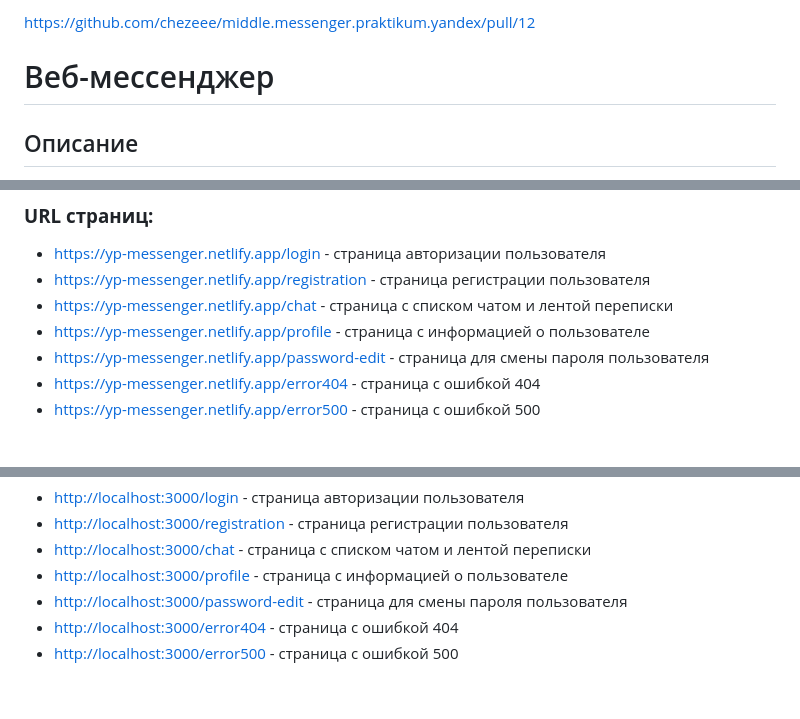
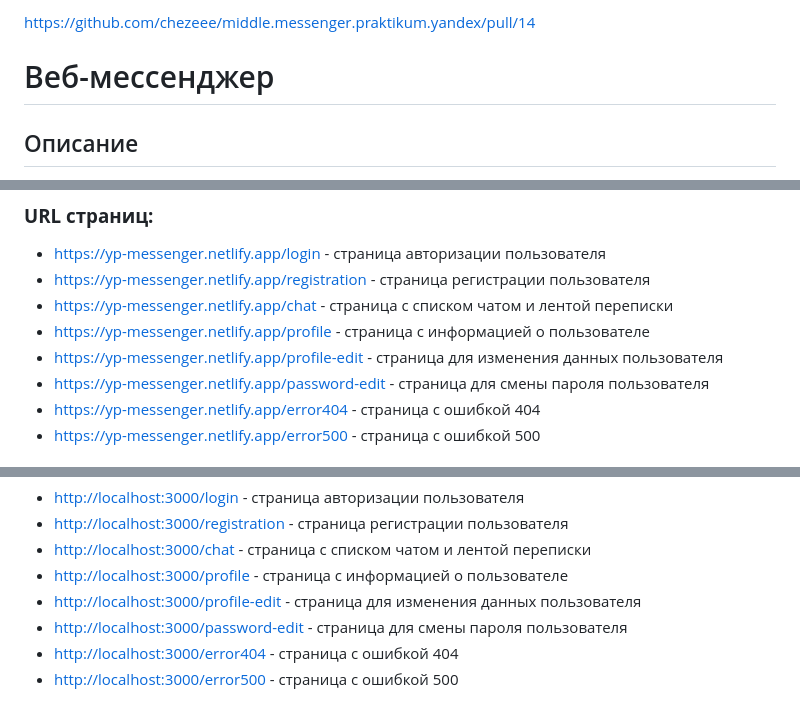
Before and after one commit to chezeee/middle.messenger.praktikum.yandex, a Markdown page: README.md, 3 parts joined by grey strips. Drawn GitHub-style.

```diff
--- a/README.md
+++ b/README.md
@@ -1,4 +1,4 @@
-<https://github.com/chezeee/middle.messenger.praktikum.yandex/pull/12>
+https://github.com/chezeee/middle.messenger.praktikum.yandex/pull/14
 
 # Веб-мессенджер
 
@@ -39,6 +39,7 @@
 - <https://yp-messenger.netlify.app/registration> - страница регистрации пользователя
 - <https://yp-messenger.netlify.app/chat> - страница c списком чатом и лентой переписки
 - <https://yp-messenger.netlify.app/profile> - страница c информацией о пользователе
+- <https://yp-messenger.netlify.app/profile-edit> - страница для изменения данных пользователя
 - <https://yp-messenger.netlify.app/password-edit> - страница для смены пароля пользователя
 - <https://yp-messenger.netlify.app/error404> - страница с ошибкой 404
 - <https://yp-messenger.netlify.app/error500> - страница с ошибкой 500
@@ -59,6 +60,7 @@
 - <http://localhost:3000/registration> - страница регистрации пользователя
 - <http://localhost:3000/chat> - страница c списком чатом и лентой переписки
 - <http://localhost:3000/profile> - страница c информацией о пользователе
+- <http://localhost:3000/profile-edit> - страница для изменения данных пользователя
 - <http://localhost:3000/password-edit> - страница для смены пароля пользователя
 - <http://localhost:3000/error404> - страница с ошибкой 404
 - <http://localhost:3000/error500> - страница с ошибкой 500
```
